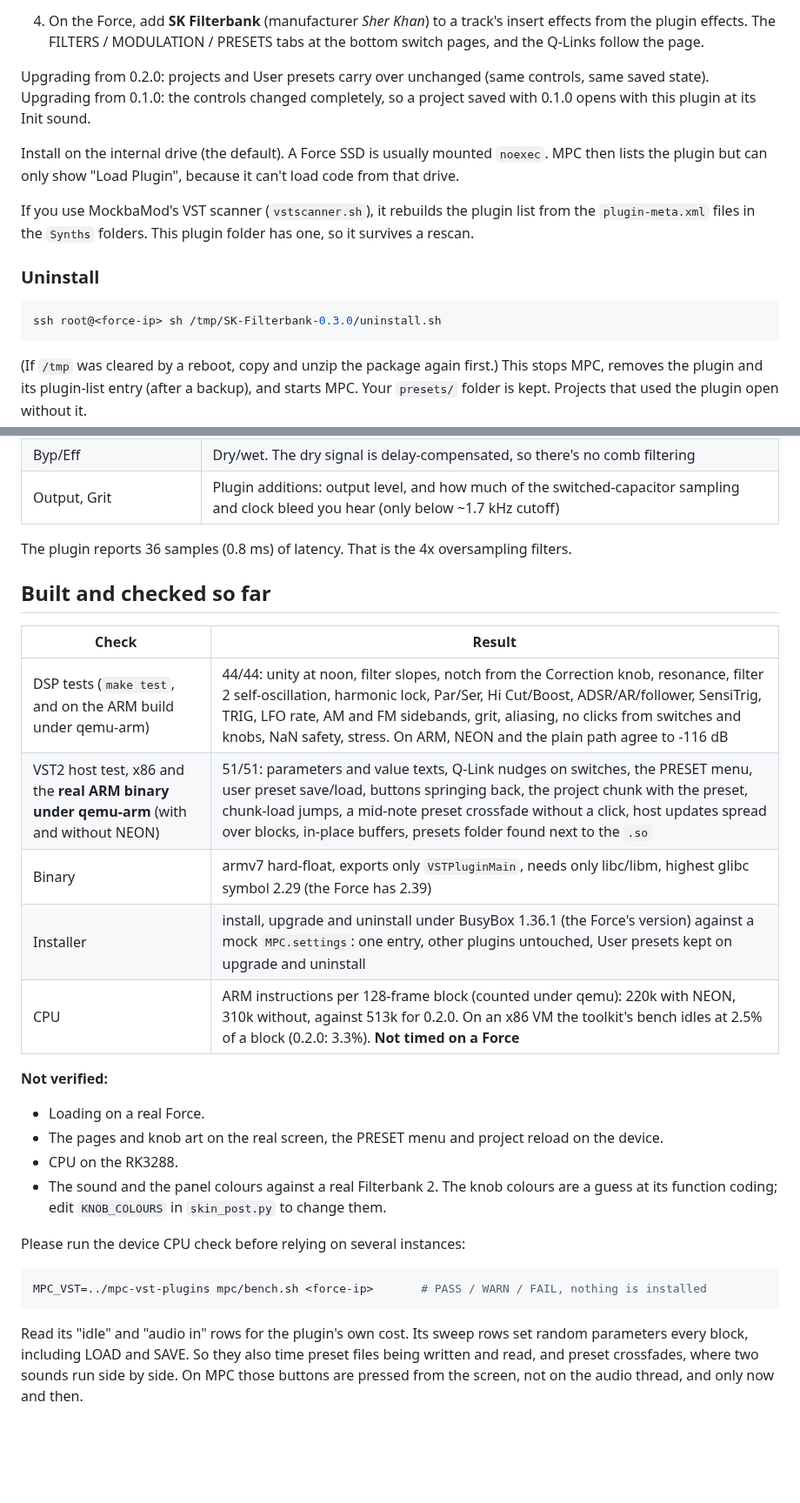
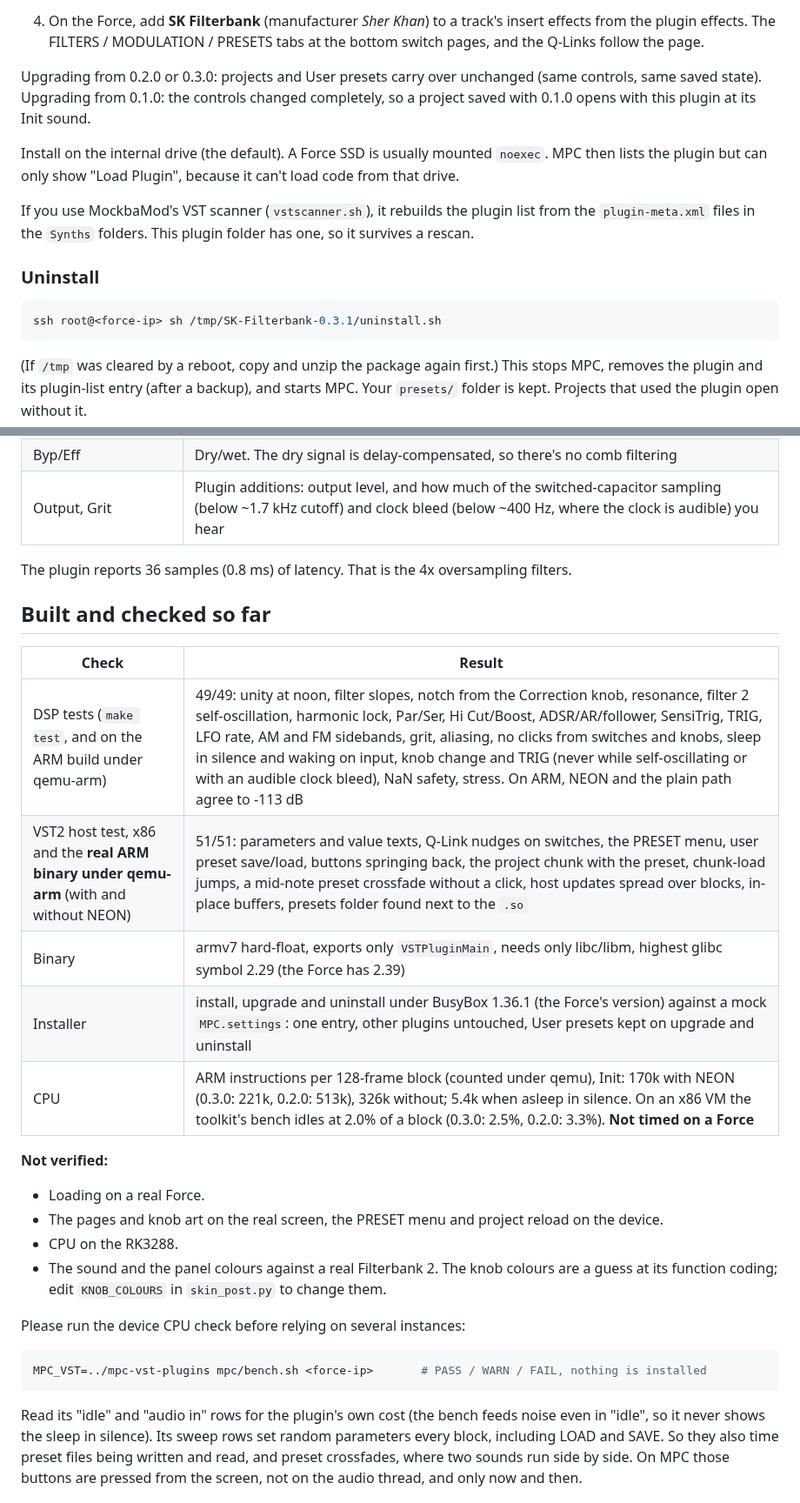
Before and after one commit to davidpinault2-crypto/Sher_Khan-, a Markdown page: mpc/README.md, 2 parts joined by grey strips. Shown at 87% size. Rendered like a GitHub page; blank space fills up the shorter version.

````diff
--- a/mpc/README.md
+++ b/mpc/README.md
@@ -42,7 +42,7 @@ its own font, using the plugin's parameter names, for example "LFO Speed".*
 4. On the Force, add **SK Filterbank** (manufacturer *Sher Khan*) to a track's insert effects from the plugin effects.
    The FILTERS / MODULATION / PRESETS tabs at the bottom switch pages, and the Q-Links follow the page.
 
-Upgrading from 0.2.0: projects and User presets carry over unchanged (same controls, same saved state). Upgrading
+Upgrading from 0.2.0 or 0.3.0: projects and User presets carry over unchanged (same controls, same saved state). Upgrading
 from 0.1.0: the controls changed completely, so a project saved with 0.1.0 opens with this plugin at its Init sound.
 
 Install on the internal drive (the default). A Force SSD is usually mounted `noexec`. MPC then lists the plugin but can
@@ -54,7 +54,7 @@ If you use MockbaMod's VST scanner (`vstscanner.sh`), it rebuilds the plugin lis
 ### Uninstall
 
 ```sh
-ssh root@<force-ip> sh /tmp/SK-Filterbank-0.3.0/uninstall.sh
+ssh root@<force-ip> sh /tmp/SK-Filterbank-0.3.1/uninstall.sh
 ```
 (If `/tmp` was cleared by a reboot, copy and unzip the package again first.) This stops MPC, removes the plugin and its
 plugin-list entry (after a backup), and starts MPC. Your `presets/` folder is kept. Projects that used the plugin open
@@ -149,7 +182,7 @@ them.
 | FM | The input audio sweeps both cutoffs |
 | AM | The output is amplitude-modulated by filter 2's output (try it with Reso 2 self-oscillating) |
 | Byp/Eff | Dry/wet. The dry signal is delay-compensated, so there's no comb filtering |
-| Output, Grit | Plugin additions: output level, and how much of the switched-capacitor sampling and clock bleed you hear (only below ~1.7 kHz cutoff) |
+| Output, Grit | Plugin additions: output level, and how much of the switched-capacitor sampling (below ~1.7 kHz cutoff) and clock bleed (below ~400 Hz, where the clock is audible) you hear |
 
 The plugin reports 36 samples (0.8 ms) of latency. That is the 4x oversampling filters.
 
@@ -157,11 +190,11 @@ The plugin reports 36 samples (0.8 ms) of latency. That is the 4x oversampling f
 
 | Check | Result |
 |---|---|
-| DSP tests (`make test`, and on the ARM build under qemu-arm) | 44/44: unity at noon, filter slopes, notch from the Correction knob, resonance, filter 2 self-oscillation, harmonic lock, Par/Ser, Hi Cut/Boost, ADSR/AR/follower, SensiTrig, TRIG, LFO rate, AM and FM sidebands, grit, aliasing, no clicks from switches and knobs, NaN safety, stress. On ARM, NEON and the plain path agree to -116 dB |
+| DSP tests (`make test`, and on the ARM build under qemu-arm) | 49/49: unity at noon, filter slopes, notch from the Correction knob, resonance, filter 2 self-oscillation, harmonic lock, Par/Ser, Hi Cut/Boost, ADSR/AR/follower, SensiTrig, TRIG, LFO rate, AM and FM sidebands, grit, aliasing, no clicks from switches and knobs, sleep in silence and waking on input, knob change and TRIG (never while self-oscillating or with an audible clock bleed), NaN safety, stress. On ARM, NEON and the plain path agree to -113 dB |
 | VST2 host test, x86 and the **real ARM binary under qemu-arm** (with and without NEON) | 51/51: parameters and value texts, Q-Link nudges on switches, the PRESET menu, user preset save/load, buttons springing back, the project chunk with the preset, chunk-load jumps, a mid-note preset crossfade without a click, host updates spread over blocks, in-place buffers, presets folder found next to the `.so` |
 | Binary | armv7 hard-float, exports only `VSTPluginMain`, needs only libc/libm, highest glibc symbol 2.29 (the Force has 2.39) |
 | Installer | install, upgrade and uninstall under BusyBox 1.36.1 (the Force's version) against a mock `MPC.settings`: one entry, other plugins untouched, User presets kept on upgrade and uninstall |
-| CPU | ARM instructions per 128-frame block (counted under qemu): 220k with NEON, 310k without, against 513k for 0.2.0. On an x86 VM the toolkit's bench idles at 2.5% of a block (0.2.0: 3.3%). **Not timed on a Force** |
+| CPU | ARM instructions per 128-frame block (counted under qemu), Init: 170k with NEON (0.3.0: 221k, 0.2.0: 513k), 326k without; 5.4k when asleep in silence. On an x86 VM the toolkit's bench idles at 2.0% of a block (0.3.0: 2.5%, 0.2.0: 3.3%). **Not timed on a Force** |
 
 **Not verified:**
 - Loading on a real Force.
@@ -176,7 +209,8 @@ Please run the device CPU check before relying on several instances:
 MPC_VST=../mpc-vst-plugins mpc/bench.sh <force-ip>       # PASS / WARN / FAIL, nothing is installed
 ```
 
-Read its "idle" and "audio in" rows for the plugin's own cost. Its sweep rows set random parameters every block,
+Read its "idle" and "audio in" rows for the plugin's own cost (the bench feeds noise even in "idle", so it never
+shows the sleep in silence). Its sweep rows set random parameters every block,
 including LOAD and SAVE. So they also time preset files being written and read, and preset crossfades, where two
 sounds run side by side. On MPC those buttons are pressed from the screen, not on the audio thread, and only now and
 then.
````
Also changed, not shown: other parts of mpc/README.md (+37 -4 lines), README.md (+22 -7 lines), docs/mpc-modulation.png, 8 other files.
